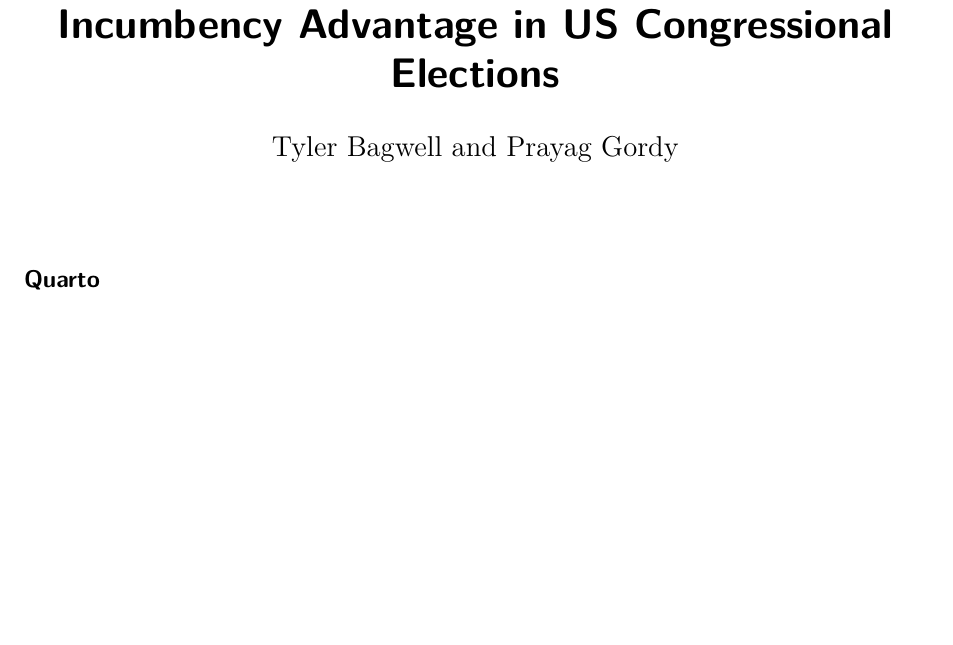
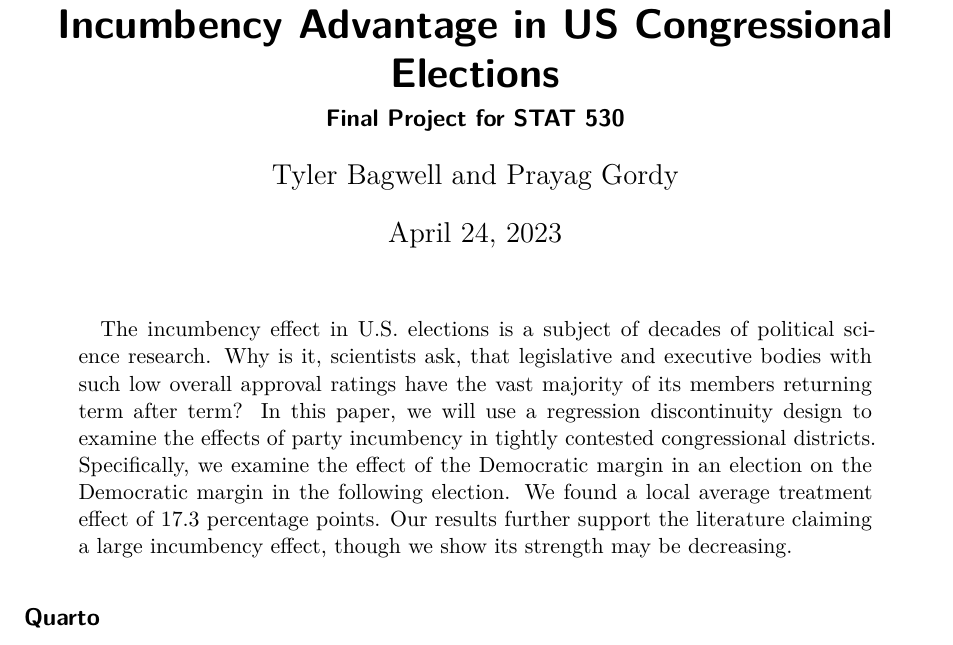
Before and after one commit to prayaggordy/STAT-530-final-project, a Quarto document (Qmd/paper.qmd): part of the page, cut so that both start at the same text, the shorter picture padded with empty space. Rendered offline with R 4.5, knitr and Pandoc in place of Quarto, then LaTeX, with nearby package versions.

Commit message:
add abstract

```diff
--- a/Qmd/paper.qmd
+++ b/Qmd/paper.qmd
@@ -1,6 +1,9 @@
 ---
 title: "Regression Discontinuity Design to Measure Incumbency Advantage in US Congressional Elections"
+subtitle: "Final Project for STAT 530"
 author: "Tyler Bagwell and Prayag Gordy"
+date: "April 24, 2023"
+abstract: "The incumbency effect in U.S. elections is a subject of decades of political science research. Why is it, scientists ask, that legislative and executive bodies with such low overall approval ratings have the vast majority of its members returning term after term? In this paper, we will use a regression discontinuity design to examine the effects of party incumbency in tightly contested congressional districts. Specifically, we examine the effect of the Democratic margin in an election on the Democratic margin in the following election. We found a local average treatment effect of 17.3 percentage points. Our results further support the literature claiming a large incumbency effect, though we show its strength may be decreasing."
 format: pdf
 editor: visual
 ---
```
